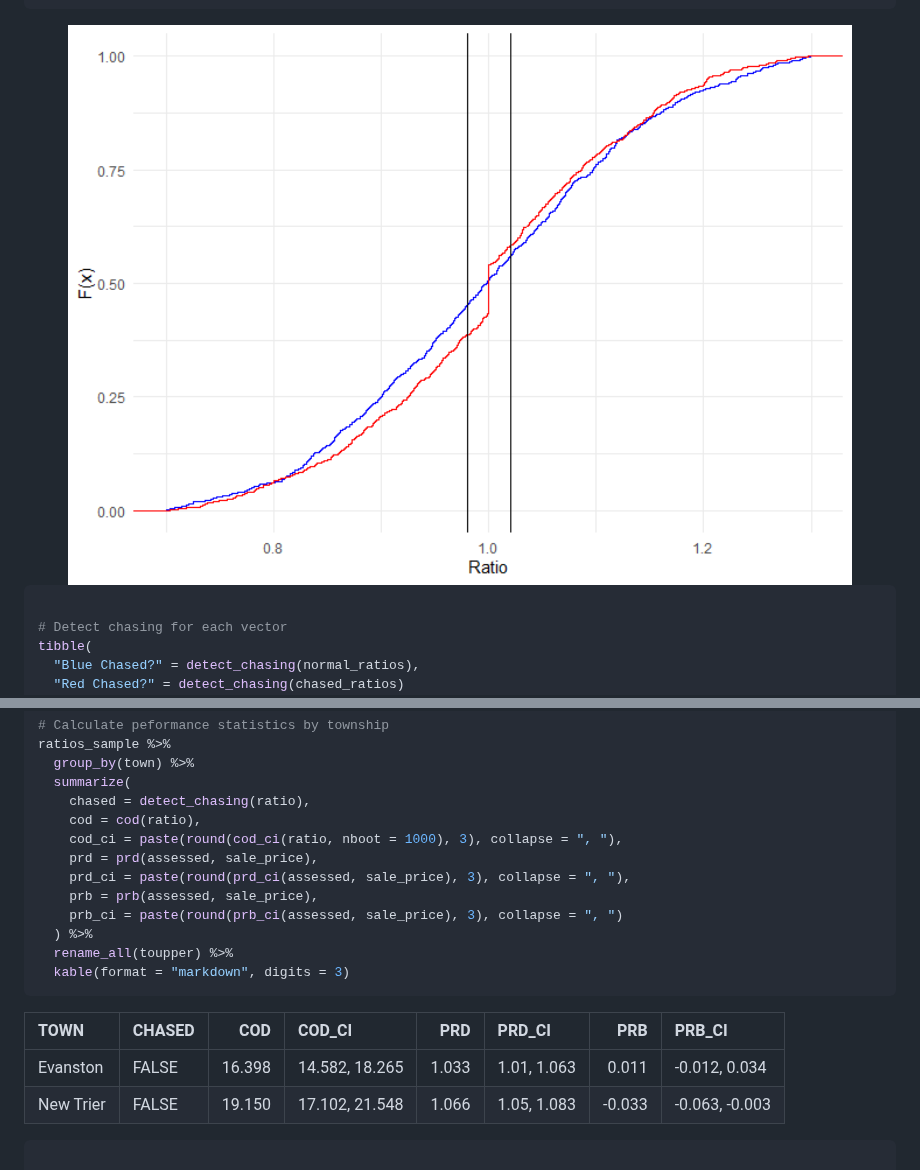
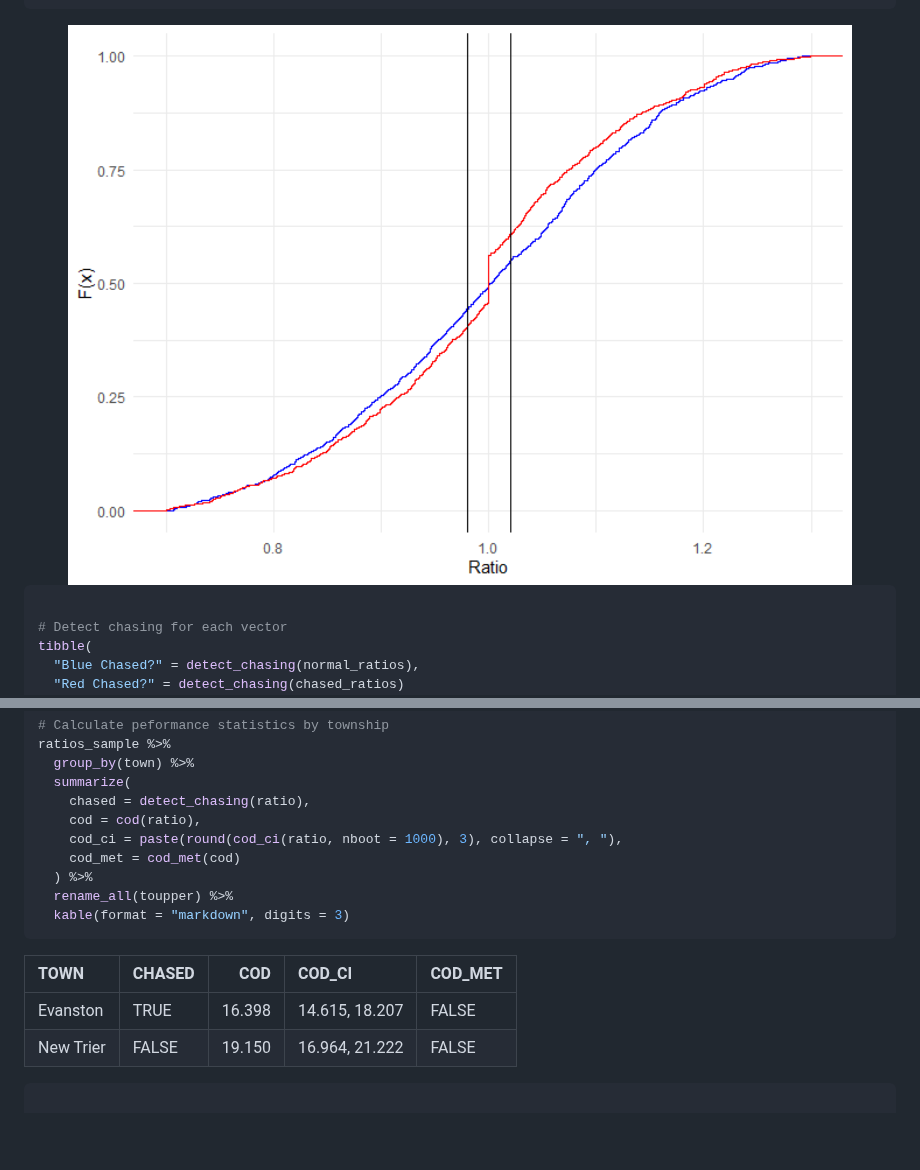
Before and after one commit to ccao-data/assessr, a Markdown page: README.md, 2 parts joined by grey strips. Rendered like a GitHub page; pictures changed too: man/figures/README-unnamed-chunk-3-1.png; blank space fills up the shorter version.

````diff
--- a/README.md
+++ b/README.md
@@ -86,19 +86,16 @@ ratios_sample %>%
     chased = detect_chasing(ratio),
     cod = cod(ratio),
     cod_ci = paste(round(cod_ci(ratio, nboot = 1000), 3), collapse = ", "),
-    prd = prd(assessed, sale_price),
-    prd_ci = paste(round(prd_ci(assessed, sale_price), 3), collapse = ", "),
-    prb = prb(assessed, sale_price),
-    prb_ci = paste(round(prb_ci(assessed, sale_price), 3), collapse = ", ")
+    cod_met = cod_met(cod)
   ) %>%
   rename_all(toupper) %>%
   kable(format = "markdown", digits = 3)
 ```
 
-| TOWN      | CHASED |    COD | COD\_CI        |   PRD | PRD\_CI     |     PRB | PRB\_CI         |
-| :-------- | :----- | -----: | :------------- | ----: | :---------- | ------: | :-------------- |
-| Evanston  | FALSE  | 16.398 | 14.582, 18.265 | 1.033 | 1.01, 1.063 |   0.011 | \-0.012, 0.034  |
-| New Trier | FALSE  | 19.150 | 17.102, 21.548 | 1.066 | 1.05, 1.083 | \-0.033 | \-0.063, -0.003 |
+| TOWN      | CHASED |    COD | COD\_CI        | COD\_MET |
+| :-------- | :----- | -----: | :------------- | :------- |
+| Evanston  | TRUE   | 16.398 | 14.615, 18.207 | FALSE    |
+| New Trier | FALSE  | 19.150 | 16.964, 21.222 | FALSE    |
 
 ``` r
 
````
Also changed, not shown: other parts of README.md (+26 -26 lines), 7 other files.
